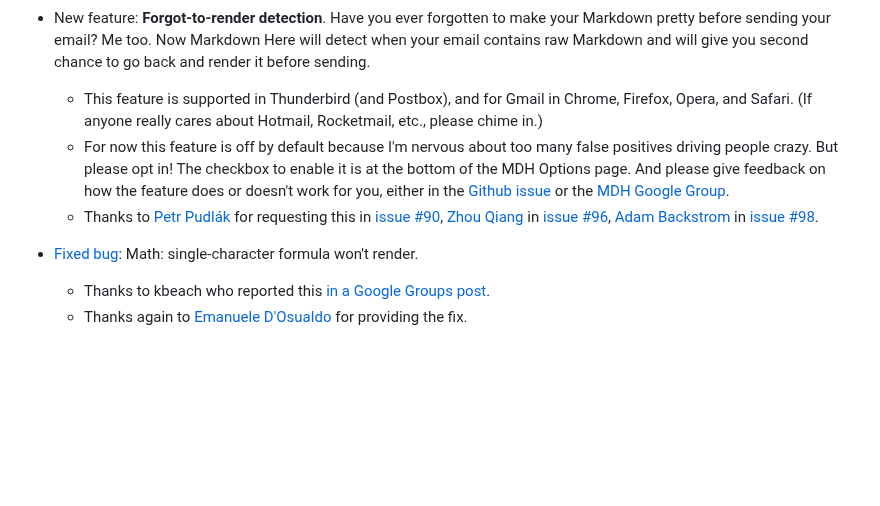
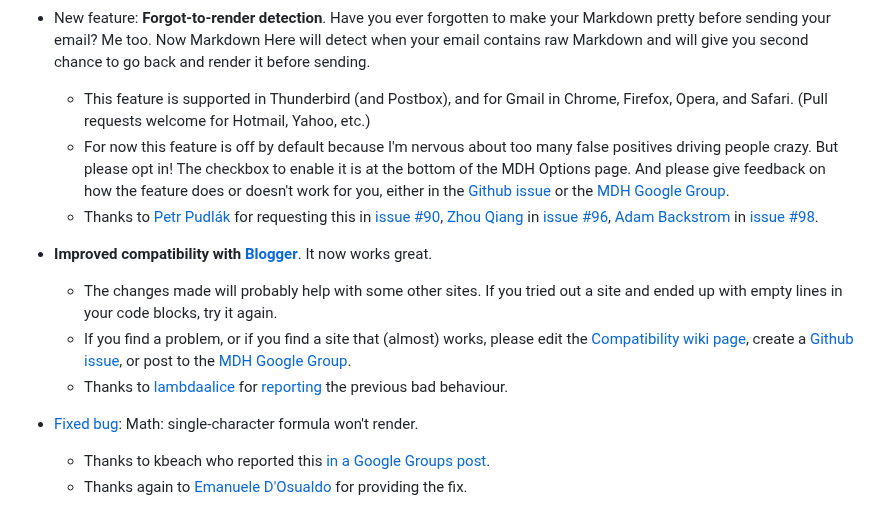
Before and after one commit to 88888888-8/adam-p4, a Markdown page: src/common/CHANGES.md, the part around the change. Rendered like a GitHub page; blank space fills up the shorter version.

Commit message:
Added changelist note about better Blogger compatibility. Also updated README with updated Blogger and Evernote status.

```diff
--- a/src/common/CHANGES.md
+++ b/src/common/CHANGES.md
@@ -5,9 +5,14 @@ Change Log
 ------------------
 
 * New feature: **Forgot-to-render detection**. Have you ever forgotten to make your Markdown pretty before sending your email? Me too. Now Markdown Here will detect when your email contains raw Markdown and will give you second chance to go back and render it before sending.
-  * This feature is supported in Thunderbird (and Postbox), and for Gmail in Chrome, Firefox, Opera, and Safari. (If anyone really cares about Hotmail, Rocketmail, etc., please chime in.)
+  * This feature is supported in Thunderbird (and Postbox), and for Gmail in Chrome, Firefox, Opera, and Safari. (Pull requests welcome for Hotmail, Yahoo, etc.)
   * For now this feature is off by default because I'm nervous about too many false positives driving people crazy. But please opt in! The checkbox to enable it is at the bottom of the MDH Options page. And please give feedback on how the feature does or doesn't work for you, either in the [Github issue](https://github.com/adam-p/markdown-here/issues/90) or the [MDH Google Group](https://groups.google.com/forum/#!forum/markdown-here).
   * Thanks to [Petr Pudlák](https://github.com/ppetr) for requesting this in [issue #90](https://github.com/adam-p/markdown-here/issues/90), [Zhou Qiang](https://github.com/zhouqianghfut) in [issue #96](https://github.com/adam-p/markdown-here/issues/96), [Adam Backstrom](https://github.com/abackstrom) in [issue #98](https://github.com/adam-p/markdown-here/issues/98).
+
+* **Improved compatibility with [Blogger](http://blogger.com)**. It now works great.
+  * The changes made will probably help with some other sites. If you tried out a site and ended up with empty lines in your code blocks, try it again.
+  * If you find a problem, or if you find a site that (almost) works, please edit the [Compatibility wiki page](https://github.com/adam-p/markdown-here/wiki/Compatibility), create a [Github issue](https://github.com/adam-p/markdown-here/issues), or post to the [MDH Google Group](https://groups.google.com/forum/#!forum/markdown-here).
+  * Thanks to [lambdaalice](https://github.com/lambdalice) for [reporting](https://github.com/adam-p/markdown-here/issues/89) the previous bad behaviour.
 
 * [Fixed bug](https://github.com/adam-p/markdown-here/issues/84): Math: single-character formula won't render.
   * Thanks to kbeach who reported this [in a Google Groups post](https://groups.google.com/forum/#!msg/markdown-here/tolrITkqrx0/phElyPBBAhYJ).
```
Also changed, not shown: README.md (+15 -8 lines).
